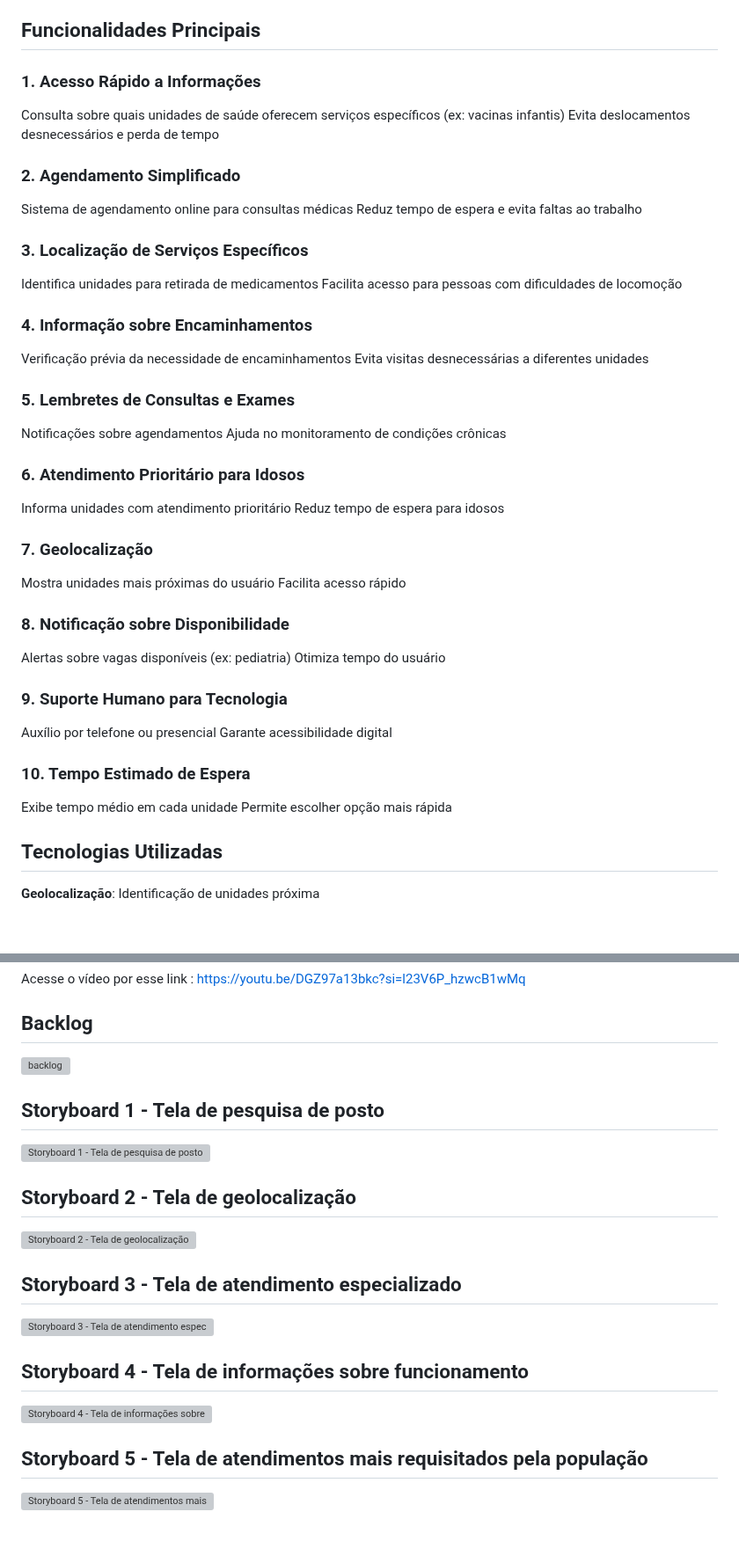
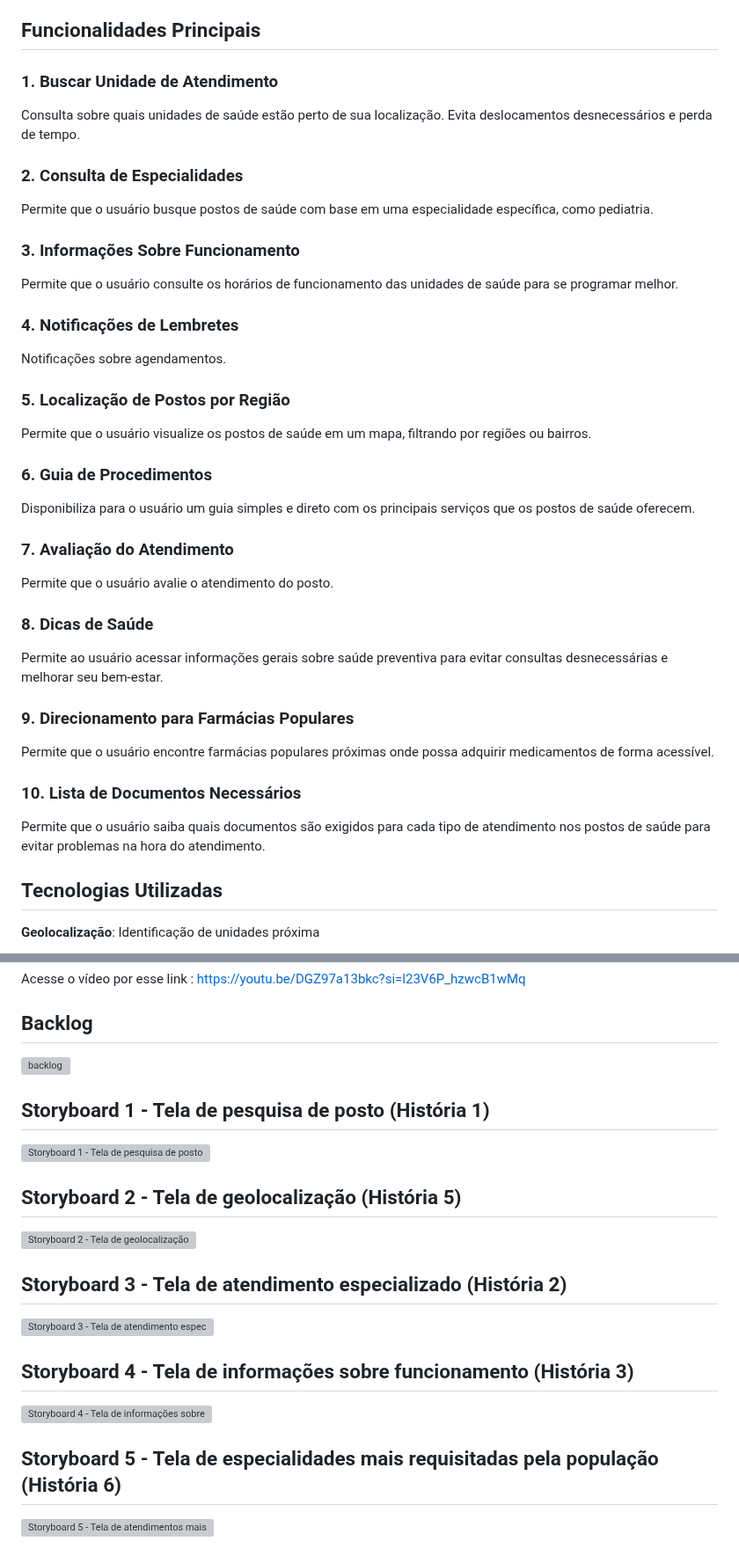
Before and after one commit to Flaviojr-dev/viva-saude, a Markdown page: README.md, 2 parts joined by grey strips. Shown at 88% size. Drawn GitHub-style; blank space fills up the shorter version; grey boxes are pictures that could not be loaded.

```diff
--- a/README.md
+++ b/README.md
@@ -4,45 +4,36 @@ O Viva Saúde é uma solução desenvolvida para otimizar o acesso da populaçã
 
 ## Funcionalidades Principais
 
-### 1. Acesso Rápido a Informações
- Consulta sobre quais unidades de saúde oferecem serviços específicos (ex: vacinas infantis)
- Evita deslocamentos desnecessários e perda de tempo
+### 1. Buscar Unidade de Atendimento
+ Consulta sobre quais unidades de saúde estão perto de sua localização.
+ Evita deslocamentos desnecessários e perda de tempo.
 
-### 2. Agendamento Simplificado
- Sistema de agendamento online para consultas médicas
- Reduz tempo de espera e evita faltas ao trabalho
+### 2. Consulta de Especialidades
+ Permite que o usuário busque postos de saúde com base em uma especialidade específica, como pediatria.
 
-### 3. Localização de Serviços Específicos
- Identifica unidades para retirada de medicamentos
- Facilita acesso para pessoas com dificuldades de locomoção
+### 3. Informações Sobre Funcionamento
+ Permite que o usuário consulte os horários de funcionamento das unidades de saúde para se programar melhor.
 
-### 4. Informação sobre Encaminhamentos
- Verificação prévia da necessidade de encaminhamentos
- Evita visitas desnecessárias a diferentes unidades
+### 4. Notificações de Lembretes
+ Notificações sobre agendamentos.
 
-### 5. Lembretes de Consultas e Exames
- Notificações sobre agendamentos
- Ajuda no monitoramento de condições crônicas
+### 5. Localização de Postos por Região
+ Permite que o usuário visualize os postos de saúde em um mapa, filtrando por regiões ou bairros.
 
-### 6. Atendimento Prioritário para Idosos
- Informa unidades com atendimento prioritário
- Reduz tempo de espera para idosos
+### 6. Guia de Procedimentos
+ Disponibiliza para o usuário um guia simples e direto com os principais serviços que os postos de saúde oferecem.
 
-### 7. Geolocalização
- Mostra unidades mais próximas do usuário
- Facilita acesso rápido
+### 7. Avaliação do Atendimento
+ Permite que o usuário avalie o atendimento do posto.
 
-### 8. Notificação sobre Disponibilidade
- Alertas sobre vagas disponíveis (ex: pediatria)
- Otimiza tempo do usuário
+### 8. Dicas de Saúde
+ Permite ao usuário acessar informações gerais sobre saúde preventiva para evitar consultas desnecessárias e melhorar seu bem-estar.
 
-### 9. Suporte Humano para Tecnologia
- Auxílio por telefone ou presencial
- Garante acessibilidade digital
+### 9. Direcionamento para Farmácias Populares
+ Permite que o usuário encontre farmácias populares próximas onde possa adquirir medicamentos de forma acessível.
 
-### 10. Tempo Estimado de Espera
- Exibe tempo médio em cada unidade
- Permite escolher opção mais rápida
+### 10. Lista de Documentos Necessários
+ Permite que o usuário saiba quais documentos são exigidos para cada tipo de atendimento nos postos de saúde para evitar problemas na hora do atendimento.
 
 ## Tecnologias Utilizadas
   **Geolocalização**: Identificação de unidades próxima
@@ -66,16 +57,17 @@ O Viva Saúde é uma solução desenvolvida para otimizar o acesso da populaçã
 
 
-## Storyboard 1 - Tela de pesquisa de posto
+
+## Storyboard 1 - Tela de pesquisa de posto (História 1)
  ![Storyboard 1 - Tela de pesquisa de posto](https://github.com/user-attachments/assets/3ae63b32-810e-40e0-8987-8e2b60809edc)
 
-## Storyboard 2 - Tela de geolocalização
+## Storyboard 2 - Tela de geolocalização (História 5)
  ![Storyboard 2 - Tela de geolocalização](https://github.com/user-attachments/assets/eedeadd1-7165-4541-8cb9-5e84cae6e528)
 
-## Storyboard 3 -  Tela de atendimento especializado
+## Storyboard 3 -  Tela de atendimento especializado (História 2)
  ![Storyboard 3 -  Tela de atendimento especializado](https://github.com/user-attachments/assets/f0a7f2d9-1057-47bd-9245-f689abd60c18)
 
-## Storyboard 4 - Tela de informações sobre funcionamento
+## Storyboard 4 - Tela de informações sobre funcionamento (História 3)
  ![Storyboard 4 - Tela de informações sobre funcionamento](https://github.com/user-attachments/assets/978f51c4-ed49-4752-9e26-84dff697769c)
 
-## Storyboard 5 - Tela de atendimentos mais requisitados pela população
+## Storyboard 5 - Tela de especialidades mais requisitadas pela população (História 6)
  ![Storyboard 5 - Tela de atendimentos mais requisitados pela população](https://github.com/user-attachments/assets/d07c5eb1-8dd1-42bc-b962-cce08ab24932)
```
Also changed, not shown: other parts of README.md (+1 -1 lines).
